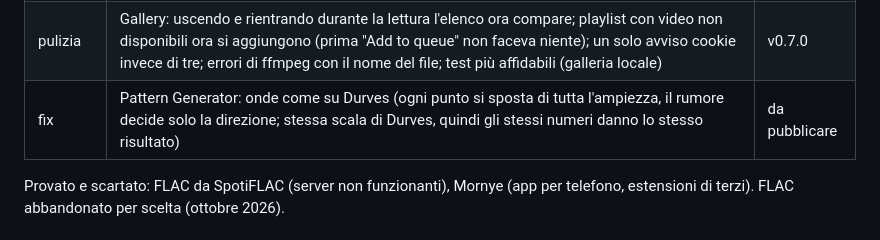
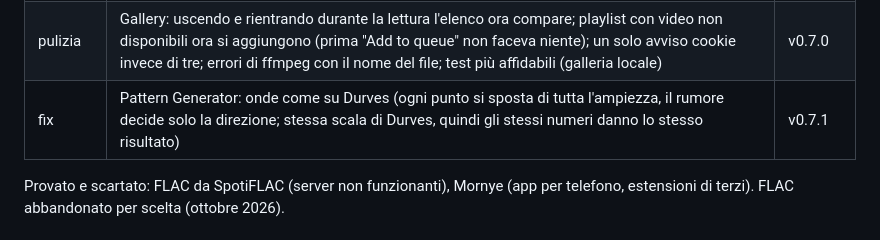
Before and after one commit to MegumiSharp/hermes, a Markdown page: docs/STATUS.md, the part around the change. Rendered like a GitHub page.

Commit message:
STATUS: v0.7.1
Co-Authored-By: Claude Opus 5.5 <noreply@anthropic.com>

```diff
--- a/docs/STATUS.md
+++ b/docs/STATUS.md
@@ -23,7 +23,7 @@ Aggiornato a ogni tranche. Le prove a mano sono in [TEST-TODO.md](TEST-TODO.md),
 | T21 | Pattern Generator: griglia di punti a onde (idea da Durves, scritto da zero), formati 1:1/16:9/9:16/4:5, Random, preset, PNG fino a 4K con o senza sfondo, SVG | v0.7.0 |
 | T22 | Pixel Art: dimensione pixel, luminosità/contrasto/saturazione, palette incluse / Lospec / incollate / dall'immagine, dithering, griglia, export piccolo o fino a 4K, più immagini insieme | v0.7.0 |
 | pulizia | Gallery: uscendo e rientrando durante la lettura l'elenco ora compare; playlist con video non disponibili ora si aggiungono (prima "Add to queue" non faceva niente); un solo avviso cookie invece di tre; errori di ffmpeg con il nome del file; test più affidabili (galleria locale) | v0.7.0 |
-| fix | Pattern Generator: onde come su Durves (ogni punto si sposta di tutta l'ampiezza, il rumore decide solo la direzione; stessa scala di Durves, quindi gli stessi numeri danno lo stesso risultato) | da pubblicare |
+| fix | Pattern Generator: onde come su Durves (ogni punto si sposta di tutta l'ampiezza, il rumore decide solo la direzione; stessa scala di Durves, quindi gli stessi numeri danno lo stesso risultato) | v0.7.1 |
 
 Provato e scartato: FLAC da SpotiFLAC (server non funzionanti), Mornye (app per telefono, estensioni di terzi).
 FLAC abbandonato per scelta (ottobre 2026).
```
